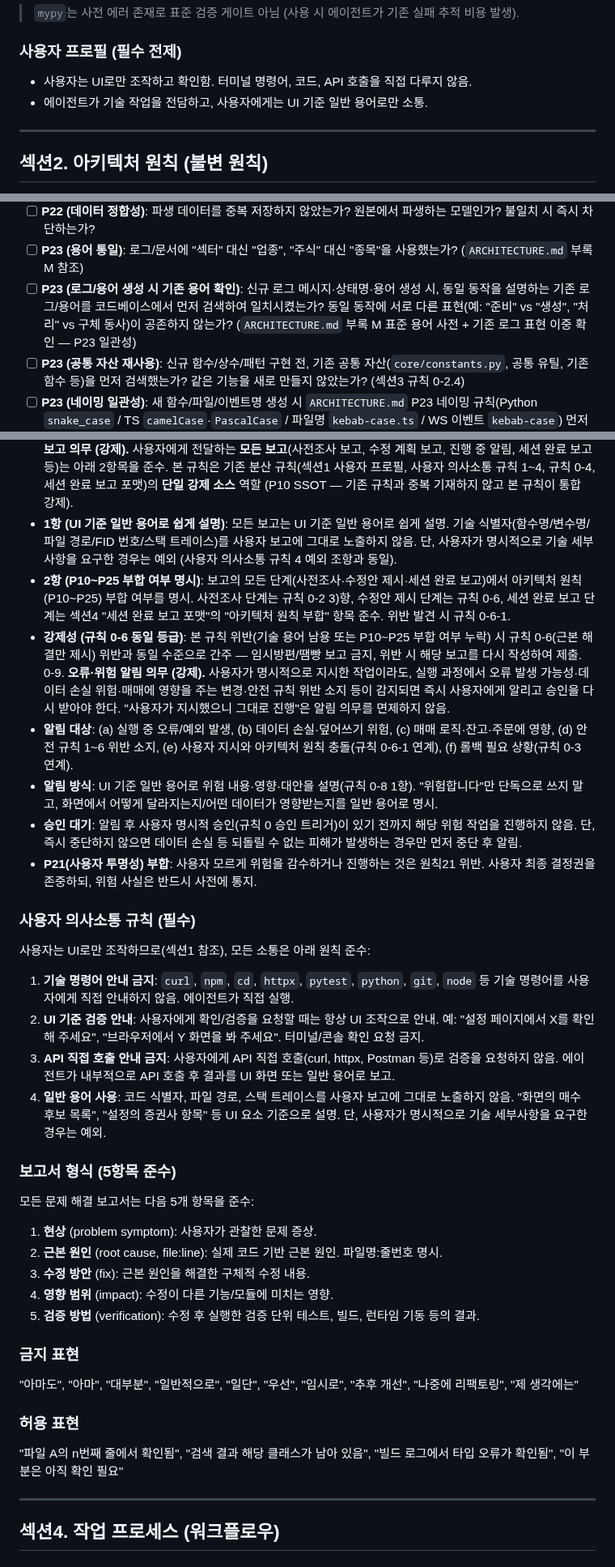
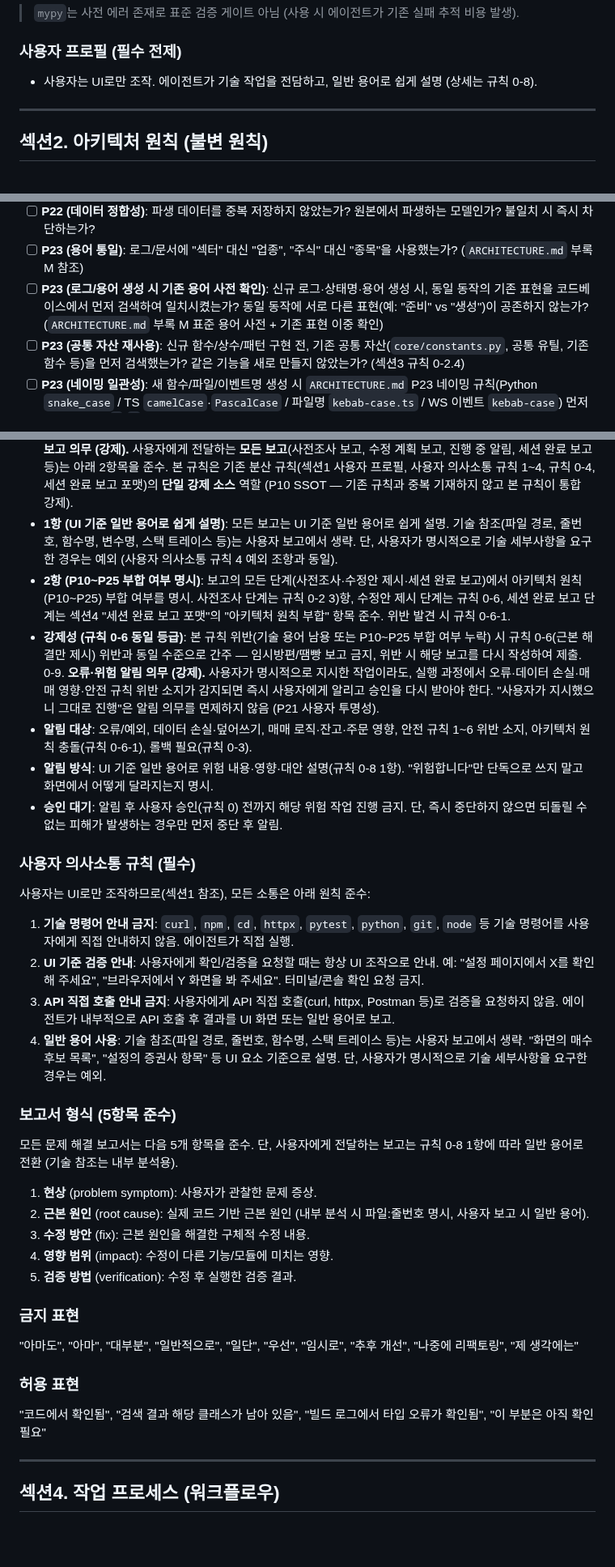
Before and after one commit to sungjk0706/SectorFlow, a Markdown page: AGENTS.md, 3 parts joined by grey strips. Shown at 81% size. Rendered like a GitHub page; blank space fills up the shorter version.

```diff
--- a/AGENTS.md
+++ b/AGENTS.md
@@ -54,8 +54,7 @@ SectorFlow is a local real-time stock auto-trading web app for one person.
 
 ### 사용자 프로필 (필수 전제)
 
-- 사용자는 UI로만 조작하고 확인함. 터미널 명령어, 코드, API 호출을 직접 다루지 않음.
-- 에이전트가 기술 작업을 전담하고, 사용자에게는 UI 기준 일반 용어로만 소통.
+- 사용자는 UI로만 조작. 에이전트가 기술 작업을 전담하고, 일반 용어로 쉽게 설명 (상세는 규칙 0-8).
 
 ---
 
@@ -114,7 +113,7 @@ SectorFlow is a local real-time stock auto-trading web app for one person.
 - [ ] **P20 (폴백 금지)**: 정상 경로의 빈 문자열/None/누락을 폴백으로 덮지 않았는가? silent `except: pass`가 없는가?
 - [ ] **P22 (데이터 정합성)**: 파생 데이터를 중복 저장하지 않았는가? 원본에서 파생하는 모델인가? 불일치 시 즉시 차단하는가?
 - [ ] **P23 (용어 통일)**: 로그/문서에 "섹터" 대신 "업종", "주식" 대신 "종목"을 사용했는가? (`ARCHITECTURE.md` 부록 M 참조)
-- [ ] **P23 (로그/용어 생성 시 기존 용어 확인)**: 신규 로그 메시지·상태명·용어 생성 시, 동일 동작을 설명하는 기존 로그/용어를 코드베이스에서 먼저 검색하여 일치시켰는가? 동일 동작에 서로 다른 표현(예: "준비" vs "생성", "처리" vs 구체 동사)이 공존하지 않는가? (`ARCHITECTURE.md` 부록 M 표준 용어 사전 + 기존 로그 표현 이중 확인 — P23 일관성)
+- [ ] **P23 (로그/용어 생성 시 기존 용어 사전 확인)**: 신규 로그·상태명·용어 생성 시, 동일 동작의 기존 표현을 코드베이스에서 먼저 검색하여 일치시켰는가? 동일 동작에 서로 다른 표현(예: "준비" vs "생성")이 공존하지 않는가? (`ARCHITECTURE.md` 부록 M 표준 용어 사전 + 기존 표현 이중 확인)
 - [ ] **P23 (공통 자산 재사용)**: 신규 함수/상수/패턴 구현 전, 기존 공통 자산(`core/constants.py`, 공통 유틸, 기존 함수 등)을 먼저 검색했는가? 같은 기능을 새로 만들지 않았는가? (섹션3 규칙 0-2.4)
 - [ ] **P23 (네이밍 일관성)**: 새 함수/파일/이벤트명 생성 시 `ARCHITECTURE.md` P23 네이밍 규칙(Python `snake_case` / TS `camelCase`·`PascalCase` / 파일명 `kebab-case.ts` / WS 이벤트 `kebab-case`) 먼저 확인했는가? `_`/`-` 혼용 없는가?
 - [ ] **P24 (단순성)**: 동일 로직 중복이 없는가? (중복 제거 우선 — 줄 수 단축보다 중복 제거를 먼저 검토, P10/P23과 교차 강화) 함수/파일 길이가 50/500줄을 초과하면 책임 분리를 검토했는가? (50/500줄은 분할 검토 참고 기준, 자동 위반 아님) 순환 복잡도 10 이하? 불필요한 추상화/1회용 래퍼가 없는가?
@@ -233,14 +232,13 @@ SectorFlow is a local real-time stock auto-trading web app for one person.
    - **독립 줄 표시 (강제)**: 위 3항목은 보고서 본문에서 **각각 독립된 줄**로 명시적 표시. 한 줄로 통합·병합 금지. "커밋에 포함"·"커밋과 함께" 등 간접·통합 표현 금지 — 반드시 "HANDOVER.md 갱신: 완료" 또는 "HANDOVER.md 갱신: 보류(사유)" 형태로 명시.
    - **상세 포맷**: 섹션4 "세션 완료 보고 포맷" 준수. 본 항목은 강제성 명시용이며 포맷 항목과의 중복 기재 금지 (P10 SSOT · P24 단순성 — "중복 금지"는 포맷 항목 간 중복을 의미, 3항목 독립 줄 표시와 충돌 아님).
 0-8. **사용자 보고 의무 (강제).** 사용자에게 전달하는 **모든 보고**(사전조사 보고, 수정 계획 보고, 진행 중 알림, 세션 완료 보고 등)는 아래 2항목을 준수. 본 규칙은 기존 분산 규칙(섹션1 사용자 프로필, 사용자 의사소통 규칙 1~4, 규칙 0-4, 세션 완료 보고 포맷)의 **단일 강제 소스** 역할 (P10 SSOT — 기존 규칙과 중복 기재하지 않고 본 규칙이 통합 강제).
-   - **1항 (UI 기준 일반 용어로 쉽게 설명)**: 모든 보고는 UI 기준 일반 용어로 쉽게 설명. 기술 식별자(함수명/변수명/파일 경로/FID 번호/스택 트레이스)를 사용자 보고에 그대로 노출하지 않음. 단, 사용자가 명시적으로 기술 세부사항을 요구한 경우는 예외 (사용자 의사소통 규칙 4 예외 조항과 동일).
+   - **1항 (UI 기준 일반 용어로 쉽게 설명)**: 모든 보고는 UI 기준 일반 용어로 쉽게 설명. 기술 참조(파일 경로, 줄번호, 함수명, 변수명, 스택 트레이스 등)는 사용자 보고에서 생략. 단, 사용자가 명시적으로 기술 세부사항을 요구한 경우는 예외 (사용자 의사소통 규칙 4 예외 조항과 동일).
    - **2항 (P10~P25 부합 여부 명시)**: 보고의 모든 단계(사전조사·수정안 제시·세션 완료 보고)에서 아키텍처 원칙(P10~P25) 부합 여부를 명시. 사전조사 단계는 규칙 0-2 3)항, 수정안 제시 단계는 규칙 0-6, 세션 완료 보고 단계는 섹션4 "세션 완료 보고 포맷"의 "아키텍처 원칙 부합" 항목 준수. 위반 발견 시 규칙 0-6-1.
    - **강제성 (규칙 0-6 동일 등급)**: 본 규칙 위반(기술 용어 남용 또는 P10~P25 부합 여부 누락) 시 규칙 0-6(근본 해결만 제시) 위반과 동일 수준으로 간주 — 임시방편/땜빵 보고 금지, 위반 시 해당 보고를 다시 작성하여 제출.
-0-9. **오류·위험 알림 의무 (강제).** 사용자가 명시적으로 지시한 작업이라도, 실행 과정에서 오류 발생 가능성·데이터 손실 위험·매매에 영향을 주는 변경·안전 규칙 위반 소지 등이 감지되면 즉시 사용자에게 알리고 승인을 다시 받아야 한다. "사용자가 지시했으니 그대로 진행"은 알림 의무를 면제하지 않음.
-   - **알림 대상**: (a) 실행 중 오류/예외 발생, (b) 데이터 손실·덮어쓰기 위험, (c) 매매 로직·잔고·주문에 영향, (d) 안전 규칙 1~6 위반 소지, (e) 사용자 지시와 아키텍처 원칙 충돌(규칙 0-6-1 연계), (f) 롤백 필요 상황(규칙 0-3 연계).
-   - **알림 방식**: UI 기준 일반 용어로 위험 내용·영향·대안을 설명(규칙 0-8 1항). "위험합니다"만 단독으로 쓰지 말고, 화면에서 어떻게 달라지는지/어떤 데이터가 영향받는지를 일반 용어로 명시.
-   - **승인 대기**: 알림 후 사용자 명시적 승인(규칙 0 승인 트리거)이 있기 전까지 해당 위험 작업을 진행하지 않음. 단, 즉시 중단하지 않으면 데이터 손실 등 되돌릴 수 없는 피해가 발생하는 경우만 먼저 중단 후 알림.
-   - **P21(사용자 투명성) 부합**: 사용자 모르게 위험을 감수하거나 진행하는 것은 원칙21 위반. 사용자 최종 결정권을 존중하되, 위험 사실은 반드시 사전에 통지.
+0-9. **오류·위험 알림 의무 (강제).** 사용자가 명시적으로 지시한 작업이라도, 실행 과정에서 오류·데이터 손실·매매 영향·안전 규칙 위반 소지가 감지되면 즉시 사용자에게 알리고 승인을 다시 받아야 한다. "사용자가 지시했으니 그대로 진행"은 알림 의무를 면제하지 않음 (P21 사용자 투명성).
+   - **알림 대상**: 오류/예외, 데이터 손실·덮어쓰기, 매매 로직·잔고·주문 영향, 안전 규칙 1~6 위반 소지, 아키텍처 원칙 충돌(규칙 0-6-1), 롤백 필요(규칙 0-3).
+   - **알림 방식**: UI 기준 일반 용어로 위험 내용·영향·대안 설명(규칙 0-8 1항). "위험합니다"만 단독으로 쓰지 말고 화면에서 어떻게 달라지는지 명시.
+   - **승인 대기**: 알림 후 사용자 승인(규칙 0) 전까지 해당 위험 작업 진행 금지. 단, 즉시 중단하지 않으면 되돌릴 수 없는 피해가 발생하는 경우만 먼저 중단 후 알림.
 
 
 ### 사용자 의사소통 규칙 (필수)
@@ -250,17 +248,17 @@ SectorFlow is a local real-time stock auto-trading web app for one person.
 1. **기술 명령어 안내 금지**: `curl`, `npm`, `cd`, `httpx`, `pytest`, `python`, `git`, `node` 등 기술 명령어를 사용자에게 직접 안내하지 않음. 에이전트가 직접 실행.
 2. **UI 기준 검증 안내**: 사용자에게 확인/검증을 요청할 때는 항상 UI 조작으로 안내. 예: "설정 페이지에서 X를 확인해 주세요", "브라우저에서 Y 화면을 봐 주세요". 터미널/콘솔 확인 요청 금지.
 3. **API 직접 호출 안내 금지**: 사용자에게 API 직접 호출(curl, httpx, Postman 등)로 검증을 요청하지 않음. 에이전트가 내부적으로 API 호출 후 결과를 UI 화면 또는 일반 용어로 보고.
-4. **일반 용어 사용**: 코드 식별자, 파일 경로, 스택 트레이스를 사용자 보고에 그대로 노출하지 않음. "화면의 매수 후보 목록", "설정의 증권사 항목" 등 UI 요소 기준으로 설명. 단, 사용자가 명시적으로 기술 세부사항을 요구한 경우는 예외.
+4. **일반 용어 사용**: 기술 참조(파일 경로, 줄번호, 함수명, 스택 트레이스 등)는 사용자 보고에서 생략. "화면의 매수 후보 목록", "설정의 증권사 항목" 등 UI 요소 기준으로 설명. 단, 사용자가 명시적으로 기술 세부사항을 요구한 경우는 예외.
 
 ### 보고서 형식 (5항목 준수)
 
-모든 문제 해결 보고서는 다음 5개 항목을 준수:
+모든 문제 해결 보고서는 다음 5개 항목을 준수. 단, 사용자에게 전달하는 보고는 규칙 0-8 1항에 따라 일반 용어로 전환 (기술 참조는 내부 분석용).
 
 1. **현상** (problem symptom): 사용자가 관찰한 문제 증상.
-2. **근본 원인** (root cause, file:line): 실제 코드 기반 근본 원인. 파일명:줄번호 명시.
+2. **근본 원인** (root cause): 실제 코드 기반 근본 원인 (내부 분석 시 파일:줄번호 명시, 사용자 보고 시 일반 용어).
 3. **수정 방안** (fix): 근본 원인을 해결한 구체적 수정 내용.
 4. **영향 범위** (impact): 수정이 다른 기능/모듈에 미치는 영향.
-5. **검증 방법** (verification): 수정 후 실행한 검증 단위 테스트, 빌드, 런타임 기동 등의 결과.
+5. **검증 방법** (verification): 수정 후 실행한 검증 결과.
 
 ### 금지 표현
 
@@ -268,7 +266,7 @@ SectorFlow is a local real-time stock auto-trading web app for one person.
 
 ### 허용 표현
 
-"파일 A의 n번째 줄에서 확인됨", "검색 결과 해당 클래스가 남아 있음", "빌드 로그에서 타입 오류가 확인됨", "이 부분은 아직 확인 필요"
+"코드에서 확인됨", "검색 결과 해당 클래스가 남아 있음", "빌드 로그에서 타입 오류가 확인됨", "이 부분은 아직 확인 필요"
 
 ---
 
```
Also changed, not shown: other parts of AGENTS.md (+12 -12 lines).
